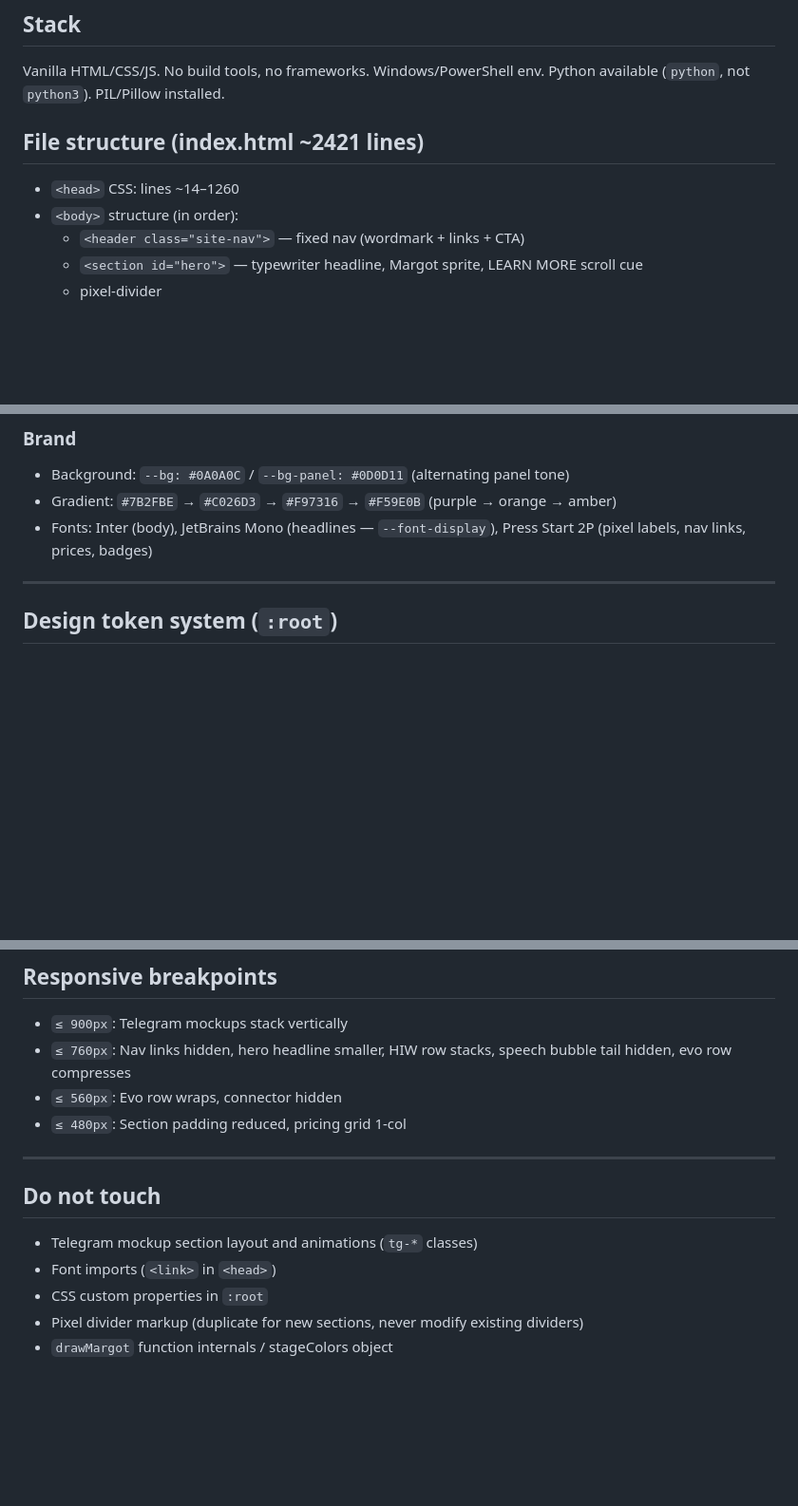
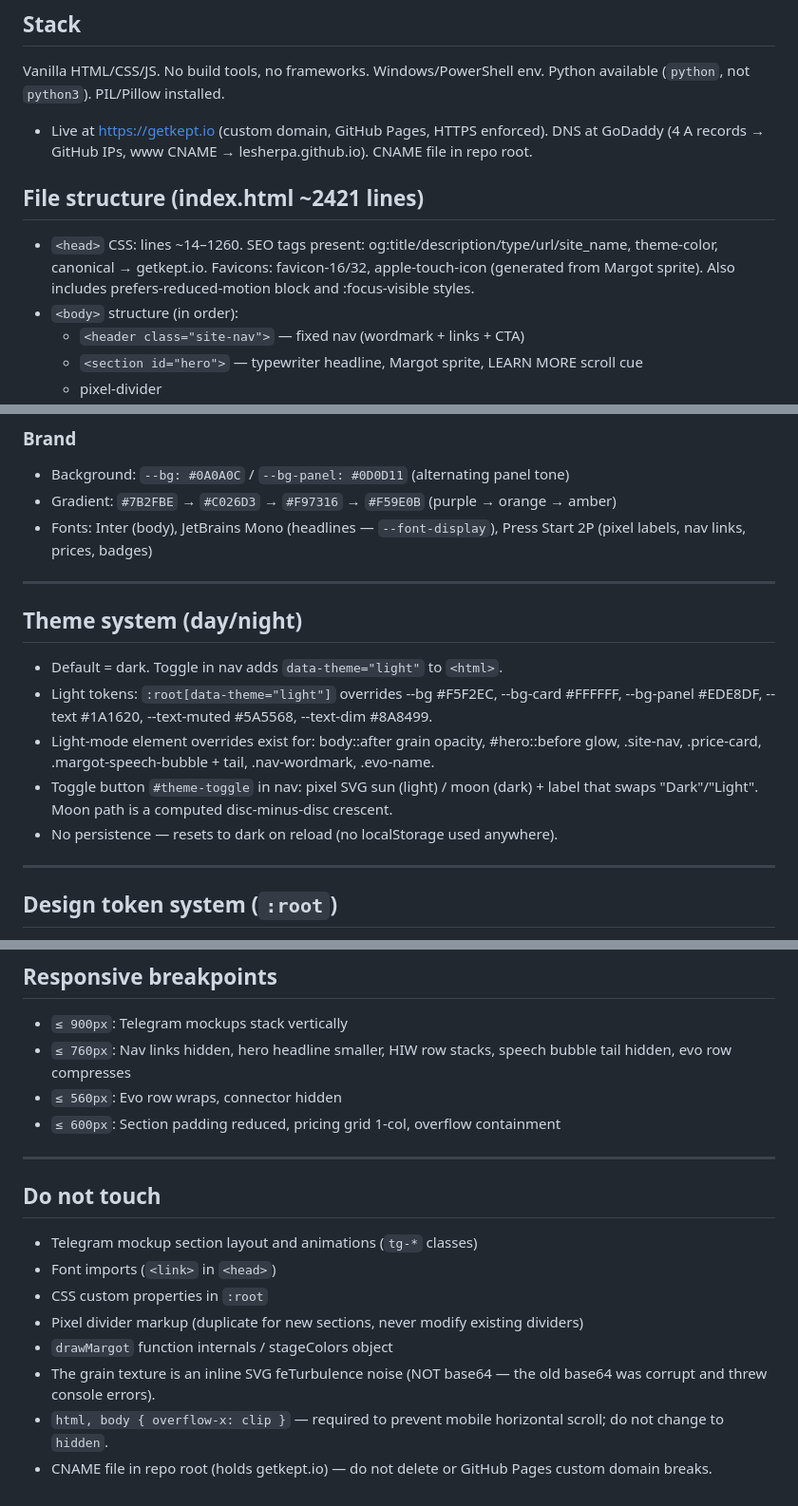
Before and after one commit to LeSherpa/kept-web, a Markdown page: CLAUDE.md, 3 parts joined by grey strips. Shown at 95% size. GitHub-like rendering; blank space fills up the shorter version.

Commit message:
docs: update CLAUDE.md with domain, theme system, SEO, and breakpoint changes
Co-Authored-By: Claude Sonnet 4.6 <noreply@anthropic.com>

```diff
--- a/CLAUDE.md
+++ b/CLAUDE.md
@@ -5,9 +5,10 @@ Single-file landing page for Kept (Telegram bot). One file: `index.html`.
 ## Stack
 Vanilla HTML/CSS/JS. No build tools, no frameworks. Windows/PowerShell env.
 Python available (`python`, not `python3`). PIL/Pillow installed.
+- Live at https://getkept.io (custom domain, GitHub Pages, HTTPS enforced). DNS at GoDaddy (4 A records → GitHub IPs, www CNAME → lesherpa.github.io). CNAME file in repo root.
 
 ## File structure (index.html ~2421 lines)
-- `<head>` CSS: lines ~14–1260
+- `<head>` CSS: lines ~14–1260. SEO tags present: og:title/description/type/url/site_name, theme-color, canonical → getkept.io. Favicons: favicon-16/32, apple-touch-icon (generated from Margot sprite). Also includes prefers-reduced-motion block and :focus-visible styles.
 - `<body>` structure (in order):
   - `<header class="site-nav">` — fixed nav (wordmark + links + CTA)
   - `<section id="hero">` — typewriter headline, Margot sprite, LEARN MORE scroll cue
@@ -47,6 +48,15 @@ Lo-fi / pixel art aesthetic throughout. This is intentional and consistent. Do n
 - Background: `--bg: #0A0A0C` / `--bg-panel: #0D0D11` (alternating panel tone)
 - Gradient: `#7B2FBE` → `#C026D3` → `#F97316` → `#F59E0B` (purple → orange → amber)
 - Fonts: Inter (body), JetBrains Mono (headlines — `--font-display`), Press Start 2P (pixel labels, nav links, prices, badges)
+
+---
+
+## Theme system (day/night)
+- Default = dark. Toggle in nav adds `data-theme="light"` to `<html>`.
+- Light tokens: `:root[data-theme="light"]` overrides --bg #F5F2EC, --bg-card #FFFFFF, --bg-panel #EDE8DF, --text #1A1620, --text-muted #5A5568, --text-dim #8A8499.
+- Light-mode element overrides exist for: body::after grain opacity, #hero::before glow, .site-nav, .price-card, .margot-speech-bubble + tail, .nav-wordmark, .evo-name.
+- Toggle button `#theme-toggle` in nav: pixel SVG sun (light) / moon (dark) + label that swaps "Dark"/"Light". Moon path is a computed disc-minus-disc crescent.
+- No persistence — resets to dark on reload (no localStorage used anywhere).
 
 ---
 
@@ -169,7 +179,7 @@ All major values are tokenised. Use tokens — avoid raw px values for sizing/sp
 - `≤ 900px`: Telegram mockups stack vertically
 - `≤ 760px`: Nav links hidden, hero headline smaller, HIW row stacks, speech bubble tail hidden, evo row compresses
 - `≤ 560px`: Evo row wraps, connector hidden
-- `≤ 480px`: Section padding reduced, pricing grid 1-col
+- `≤ 600px`: Section padding reduced, pricing grid 1-col, overflow containment
 
 ---
 
@@ -179,3 +189,6 @@ All major values are tokenised. Use tokens — avoid raw px values for sizing/sp
 - CSS custom properties in `:root`
 - Pixel divider markup (duplicate for new sections, never modify existing dividers)
 - `drawMargot` function internals / stageColors object
+- The grain texture is an inline SVG feTurbulence noise (NOT base64 — the old base64 was corrupt and threw console errors).
+- `html, body { overflow-x: clip }` — required to prevent mobile horizontal scroll; do not change to `hidden`.
+- CNAME file in repo root (holds getkept.io) — do not delete or GitHub Pages custom domain breaks.
```
